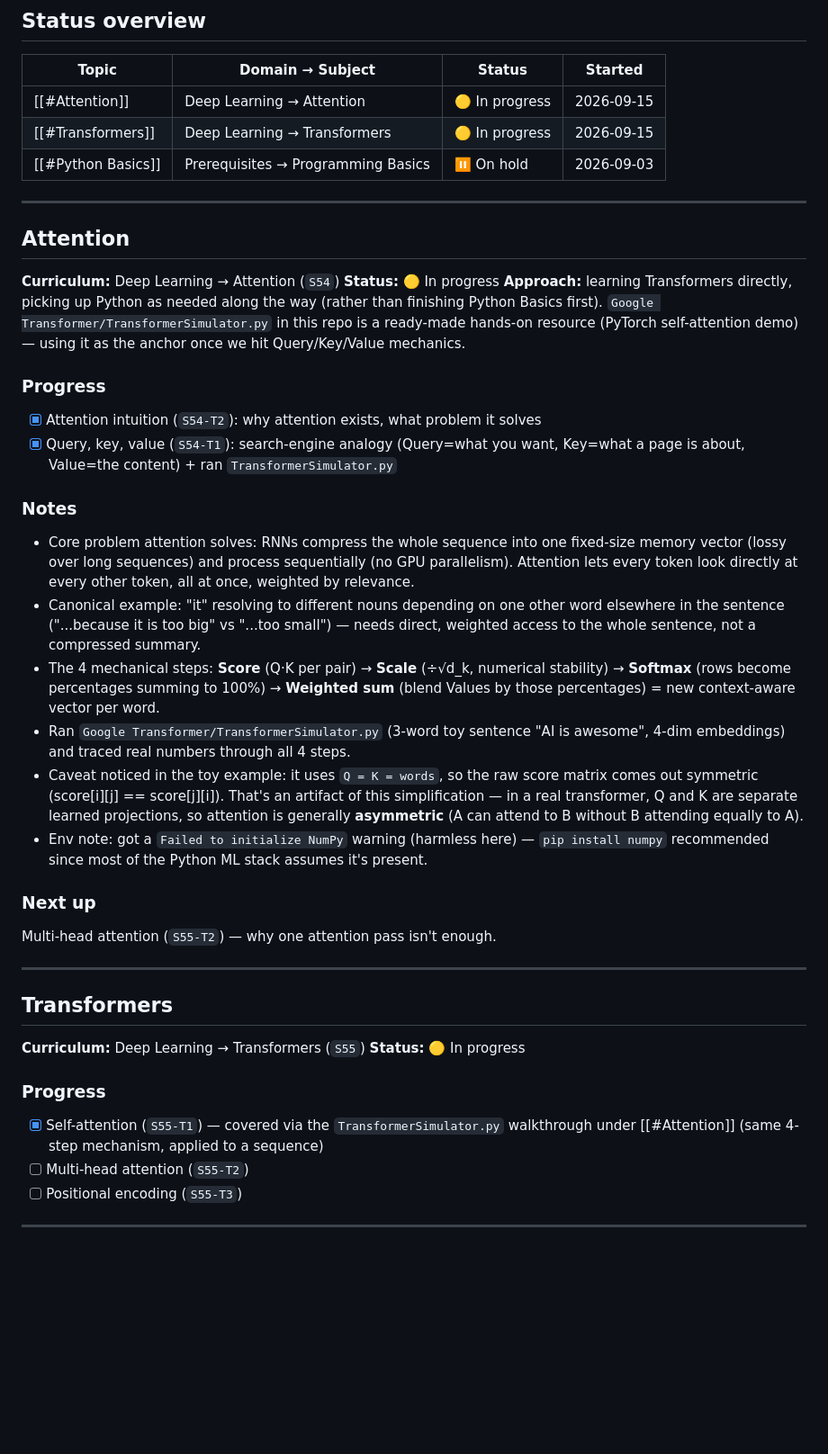
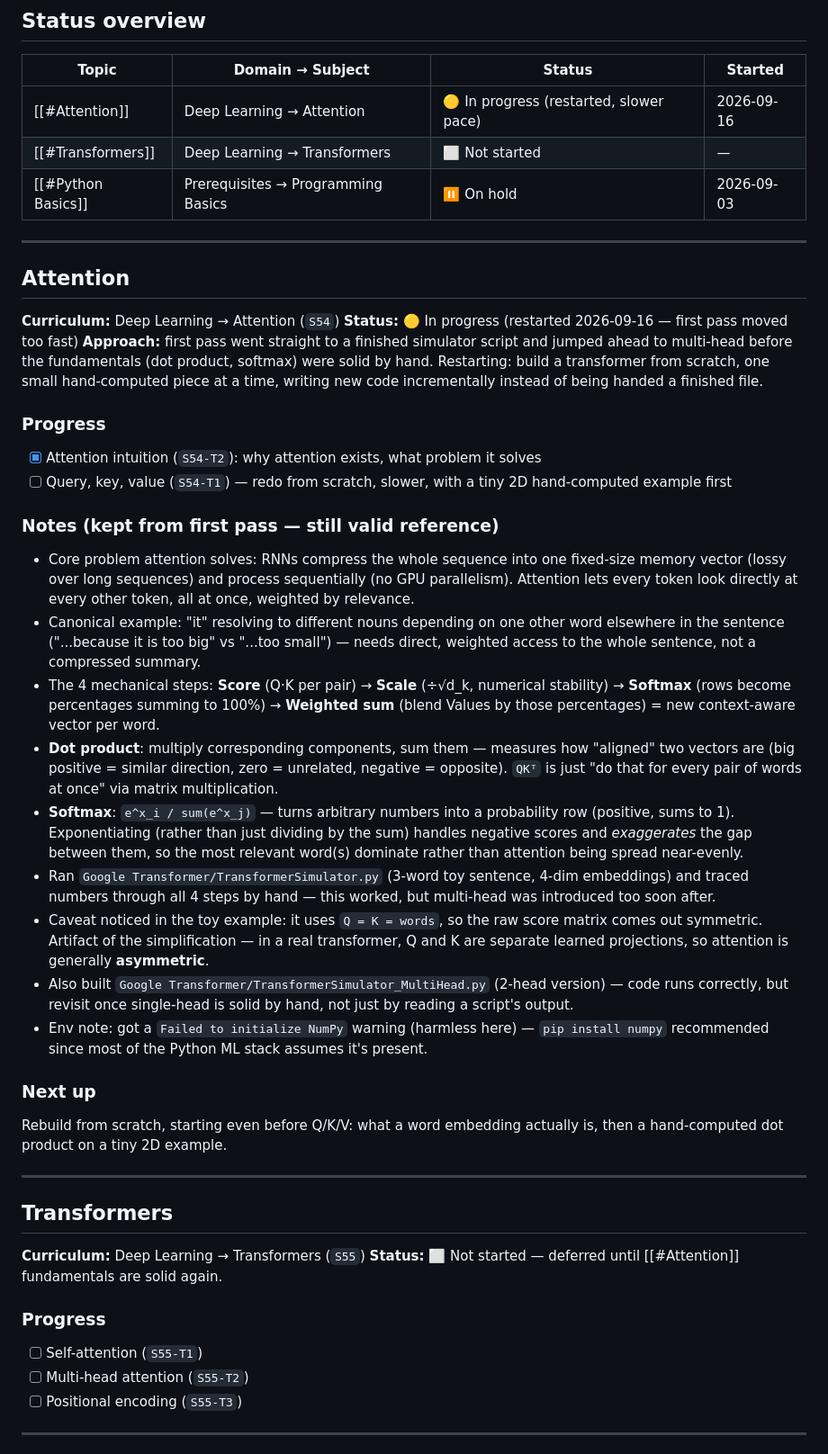
Before and after one commit to slowPok3/ai-learning, a Markdown page: study-notes/AI-Study-Progress.md, the part around the change. Shown at 90% size. GitHub-like rendering; blank space fills up the shorter version.

Commit message:
Restart Attention/Transformers at a slower pace
First pass moved too fast (finished simulator script, multi-head
introduced before single-head fundamentals were solid by hand).
Uncheck Q/K/V and self-attention progress, defer Transformers section,
keep all first-pass notes as reference. Rebuilding from scratch instead.

Co-Authored-By: Claude Sonnet 5 <noreply@anthropic.com>
Claude-Session: https://claude.ai/code/session_01KipAiREayRT1biTmErgEJE

```diff
--- a/study-notes/AI-Study-Progress.md
+++ b/study-notes/AI-Study-Progress.md
@@ -12,40 +12,43 @@ One section per topic below, added as it's studied. Status legend: 🟡 in progr
 
 | Topic | Domain → Subject | Status | Started |
 |---|---|---|---|
-| [[#Attention]] | Deep Learning → Attention | 🟡 In progress | 2026-09-15 |
-| [[#Transformers]] | Deep Learning → Transformers | 🟡 In progress | 2026-09-15 |
+| [[#Attention]] | Deep Learning → Attention | 🟡 In progress (restarted, slower pace) | 2026-09-16 |
+| [[#Transformers]] | Deep Learning → Transformers | ⬜ Not started | — |
 | [[#Python Basics]] | Prerequisites → Programming Basics | ⏸️ On hold | 2026-09-03 |
 
 ---
 
 ## Attention
 **Curriculum:** Deep Learning → Attention (`S54`)
-**Status:** 🟡 In progress
-**Approach:** learning Transformers directly, picking up Python as needed along the way (rather than finishing Python Basics first). `Google Transformer/TransformerSimulator.py` in this repo is a ready-made hands-on resource (PyTorch self-attention demo) — using it as the anchor once we hit Query/Key/Value mechanics.
+**Status:** 🟡 In progress (restarted 2026-09-16 — first pass moved too fast)
+**Approach:** first pass went straight to a finished simulator script and jumped ahead to multi-head before the fundamentals (dot product, softmax) were solid by hand. Restarting: build a transformer from scratch, one small hand-computed piece at a time, writing new code incrementally instead of being handed a finished file.
 
 ### Progress
 - [x] Attention intuition (`S54-T2`): why attention exists, what problem it solves
-- [x] Query, key, value (`S54-T1`): search-engine analogy (Query=what you want, Key=what a page is about, Value=the content) + ran `TransformerSimulator.py`
+- [ ] Query, key, value (`S54-T1`) — redo from scratch, slower, with a tiny 2D hand-computed example first
 
-### Notes
+### Notes (kept from first pass — still valid reference)
 - Core problem attention solves: RNNs compress the whole sequence into one fixed-size memory vector (lossy over long sequences) and process sequentially (no GPU parallelism). Attention lets every token look directly at every other token, all at once, weighted by relevance.
 - Canonical example: "it" resolving to different nouns depending on one other word elsewhere in the sentence ("...because it is too big" vs "...too small") — needs direct, weighted access to the whole sentence, not a compressed summary.
 - The 4 mechanical steps: **Score** (Q·K per pair) → **Scale** (÷√d_k, numerical stability) → **Softmax** (rows become percentages summing to 100%) → **Weighted sum** (blend Values by those percentages) = new context-aware vector per word.
-- Ran `Google Transformer/TransformerSimulator.py` (3-word toy sentence "AI is awesome", 4-dim embeddings) and traced real numbers through all 4 steps.
-- Caveat noticed in the toy example: it uses `Q = K = words`, so the raw score matrix comes out symmetric (score[i][j] == score[j][i]). That's an artifact of this simplification — in a real transformer, Q and K are separate learned projections, so attention is generally **asymmetric** (A can attend to B without B attending equally to A).
+- **Dot product**: multiply corresponding components, sum them — measures how "aligned" two vectors are (big positive = similar direction, zero = unrelated, negative = opposite). `QKᵀ` is just "do that for every pair of words at once" via matrix multiplication.
+- **Softmax**: `e^x_i / sum(e^x_j)` — turns arbitrary numbers into a probability row (positive, sums to 1). Exponentiating (rather than just dividing by the sum) handles negative scores and *exaggerates* the gap between them, so the most relevant word(s) dominate rather than attention being spread near-evenly.
+- Ran `Google Transformer/TransformerSimulator.py` (3-word toy sentence, 4-dim embeddings) and traced numbers through all 4 steps by hand — this worked, but multi-head was introduced too soon after.
+- Caveat noticed in the toy example: it uses `Q = K = words`, so the raw score matrix comes out symmetric. Artifact of the simplification — in a real transformer, Q and K are separate learned projections, so attention is generally **asymmetric**.
+- Also built `Google Transformer/TransformerSimulator_MultiHead.py` (2-head version) — code runs correctly, but revisit once single-head is solid by hand, not just by reading a script's output.
 - Env note: got a `Failed to initialize NumPy` warning (harmless here) — `pip install numpy` recommended since most of the Python ML stack assumes it's present.
 
 ### Next up
-Multi-head attention (`S55-T2`) — why one attention pass isn't enough.
+Rebuild from scratch, starting even before Q/K/V: what a word embedding actually is, then a hand-computed dot product on a tiny 2D example.
 
 ---
 
 ## Transformers
 **Curriculum:** Deep Learning → Transformers (`S55`)
-**Status:** 🟡 In progress
+**Status:** ⬜ Not started — deferred until [[#Attention]] fundamentals are solid again.
 
 ### Progress
-- [x] Self-attention (`S55-T1`) — covered via the `TransformerSimulator.py` walkthrough under [[#Attention]] (same 4-step mechanism, applied to a sequence)
+- [ ] Self-attention (`S55-T1`)
 - [ ] Multi-head attention (`S55-T2`)
 - [ ] Positional encoding (`S55-T3`)
 
```
